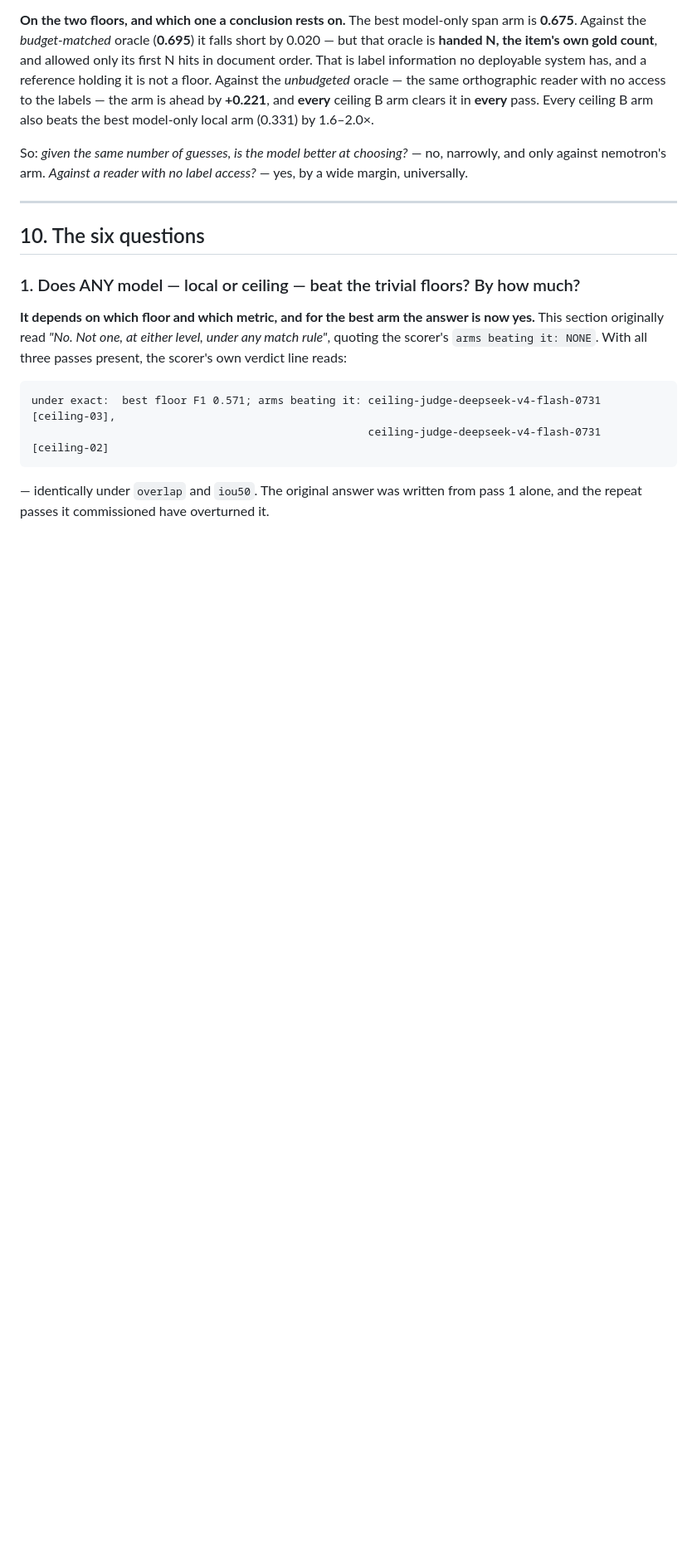
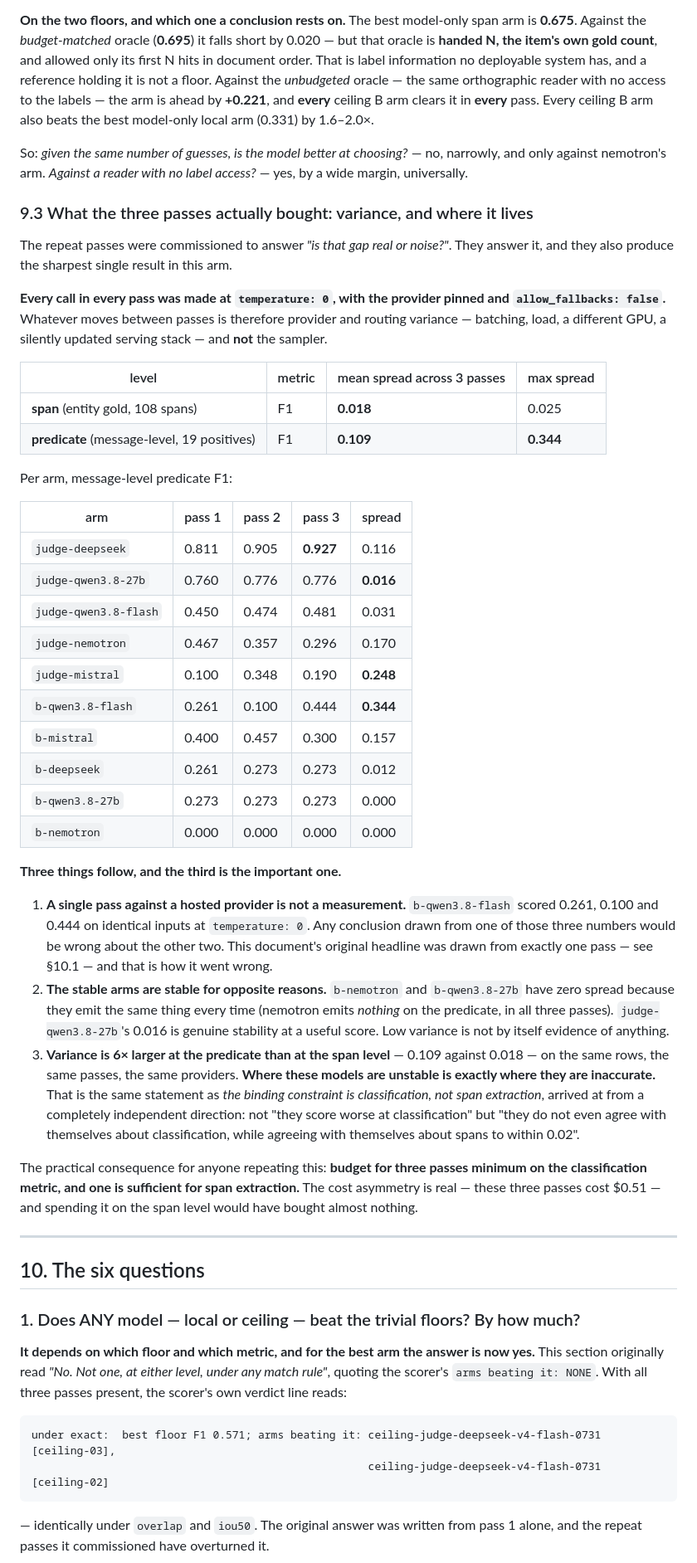
Before and after one commit to orkancelikhisar/ai-dlpp, a Markdown page: docs/research/2026-09-07-ceiling-arm.md, the part around the change. Shown at 83% size. Drawn GitHub-style; blank space fills up the shorter version.

Commit message:
docs(record): Sec 9.3 -- variance is 6x larger at the predicate than at the span level
The repeat passes answer 'is that gap real or noise', and produce the sharpest
single result in this arm. Every call was temperature 0 with the provider pinned
and fallbacks disabled, so what moves between passes is provider and routing
variance, not the sampler.

  span level (entity gold):      mean spread 0.018, max 0.025
  predicate level (message):     mean spread 0.109, max 0.344

b-qwen3.8-flash scored 0.261, 0.100 and 0.444 on identical inputs. A single pass
against a hosted provider is not a measurement -- which is precisely how this
document's original headline went wrong.

The third consequence is the one that matters: variance is 6x larger at the
predicate than at the span level, on the same rows and providers. Where these
models are unstable is exactly where they are inaccurate. That is 'the binding
constraint is classification, not span extraction' reached from an independent
direction -- not 'they score worse at classification' but 'they do not agree with
themselves about classification, while agreeing about spans to within 0.02'.

Also notes that low variance is not by itself evidence: b-nemotron's zero spread
is because it emits nothing on the predicate in all three passes.

Co-Authored-By: Claude Opus 5 <noreply@anthropic.com>

```diff
--- a/docs/research/2026-09-07-ceiling-arm.md
+++ b/docs/research/2026-09-07-ceiling-arm.md
@@ -862,6 +862,57 @@ arm also beats the best model-only local arm (0.331) by 1.6–2.0×.
 So: *given the same number of guesses, is the model better at choosing?* — no, narrowly, and only
 against nemotron's arm. *Against a reader with no label access?* — yes, by a wide margin, universally.
 
+### 9.3 What the three passes actually bought: variance, and where it lives
+
+The repeat passes were commissioned to answer *"is that gap real or noise?"*. They answer it, and
+they also produce the sharpest single result in this arm.
+
+**Every call in every pass was made at `temperature: 0`, with the provider pinned and
+`allow_fallbacks: false`.** Whatever moves between passes is therefore provider and routing
+variance — batching, load, a different GPU, a silently updated serving stack — and **not** the
+sampler.
+
+| level | metric | mean spread across 3 passes | max spread |
+|---|---|---|---|
+| **span** (entity gold, 108 spans) | F1 | **0.018** | 0.025 |
+| **predicate** (message-level, 19 positives) | F1 | **0.109** | **0.344** |
+
+Per arm, message-level predicate F1:
+
+| arm | pass 1 | pass 2 | pass 3 | spread |
+|---|---|---|---|---|
+| `judge-deepseek` | 0.811 | 0.905 | **0.927** | 0.116 |
+| `judge-qwen3.8-27b` | 0.760 | 0.776 | 0.776 | **0.016** |
+| `judge-qwen3.8-flash` | 0.450 | 0.474 | 0.481 | 0.031 |
+| `judge-nemotron` | 0.467 | 0.357 | 0.296 | 0.170 |
+| `judge-mistral` | 0.100 | 0.348 | 0.190 | **0.248** |
+| `b-qwen3.8-flash` | 0.261 | 0.100 | 0.444 | **0.344** |
+| `b-mistral` | 0.400 | 0.457 | 0.300 | 0.157 |
+| `b-deepseek` | 0.261 | 0.273 | 0.273 | 0.012 |
+| `b-qwen3.8-27b` | 0.273 | 0.273 | 0.273 | 0.000 |
+| `b-nemotron` | 0.000 | 0.000 | 0.000 | 0.000 |
+
+**Three things follow, and the third is the important one.**
+
+1. **A single pass against a hosted provider is not a measurement.** `b-qwen3.8-flash` scored 0.261,
+   0.100 and 0.444 on identical inputs at `temperature: 0`. Any conclusion drawn from one of those
+   three numbers would be wrong about the other two. This document's original headline was drawn
+   from exactly one pass — see §10.1 — and that is how it went wrong.
+2. **The stable arms are stable for opposite reasons.** `b-nemotron` and `b-qwen3.8-27b` have zero
+   spread because they emit the same thing every time (nemotron emits *nothing* on the predicate,
+   in all three passes). `judge-qwen3.8-27b`'s 0.016 is genuine stability at a useful score. Low
+   variance is not by itself evidence of anything.
+3. **Variance is 6× larger at the predicate than at the span level** — 0.109 against 0.018 — on the
+   same rows, the same passes, the same providers. **Where these models are unstable is exactly
+   where they are inaccurate.** That is the same statement as *the binding constraint is
+   classification, not span extraction*, arrived at from a completely independent direction: not
+   "they score worse at classification" but "they do not even agree with themselves about
+   classification, while agreeing with themselves about spans to within 0.02".
+
+The practical consequence for anyone repeating this: **budget for three passes minimum on the
+classification metric, and one is sufficient for span extraction.** The cost asymmetry is real —
+these three passes cost $0.51 — and spending it on the span level would have bought almost nothing.
+
 ---
 
 ## 10. The six questions
```
